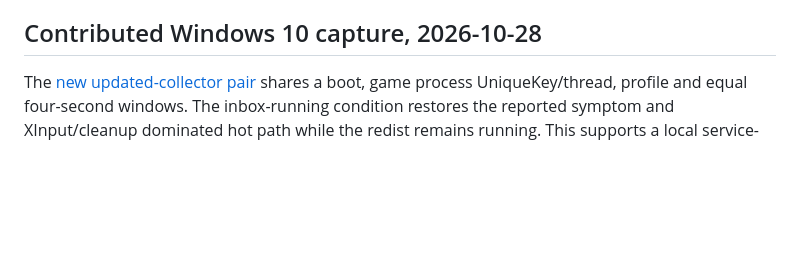
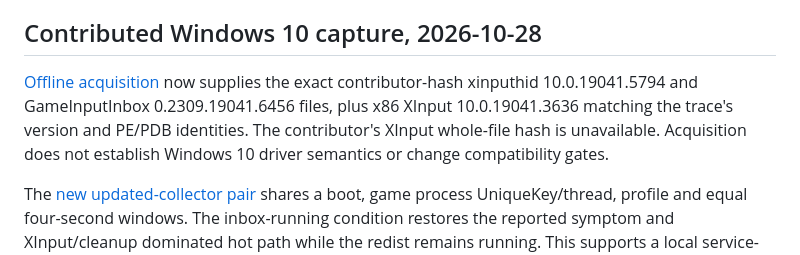
Before and after one commit to nefarius/GameInput-Fault-RE, a Markdown page: docs/version-matrix.md, the part around the change. Rendered like a GitHub page; blank space fills up the shorter version.

```diff
--- a/docs/version-matrix.md
+++ b/docs/version-matrix.md
@@ -7,6 +7,13 @@ and a same-boot service-condition CPU comparison; its driver semantics and
 underlying causal mechanism remain unproven.
 
 ## Contributed Windows 10 capture, 2026-10-28
+
+[Offline acquisition](windows10-binary-acquisition.md) now supplies the exact
+contributor-hash xinputhid 10.0.19041.5794 and GameInputInbox
+0.2309.19041.6456 files, plus x86 XInput 10.0.19041.3636 matching the trace's
+version and PE/PDB identities. The contributor's XInput whole-file hash is
+unavailable. Acquisition does not establish Windows 10 driver semantics or
+change compatibility gates.
 
 The [new updated-collector pair](community-capture-20261028-l4d2-pair.md) shares
 a boot, game process UniqueKey/thread, profile and equal four-second windows.
```
Also changed, not shown: docs/implementation-status.md (+6 -0 lines), docs/windows10-binary-acquisition.md (added, +85 -0 lines).
